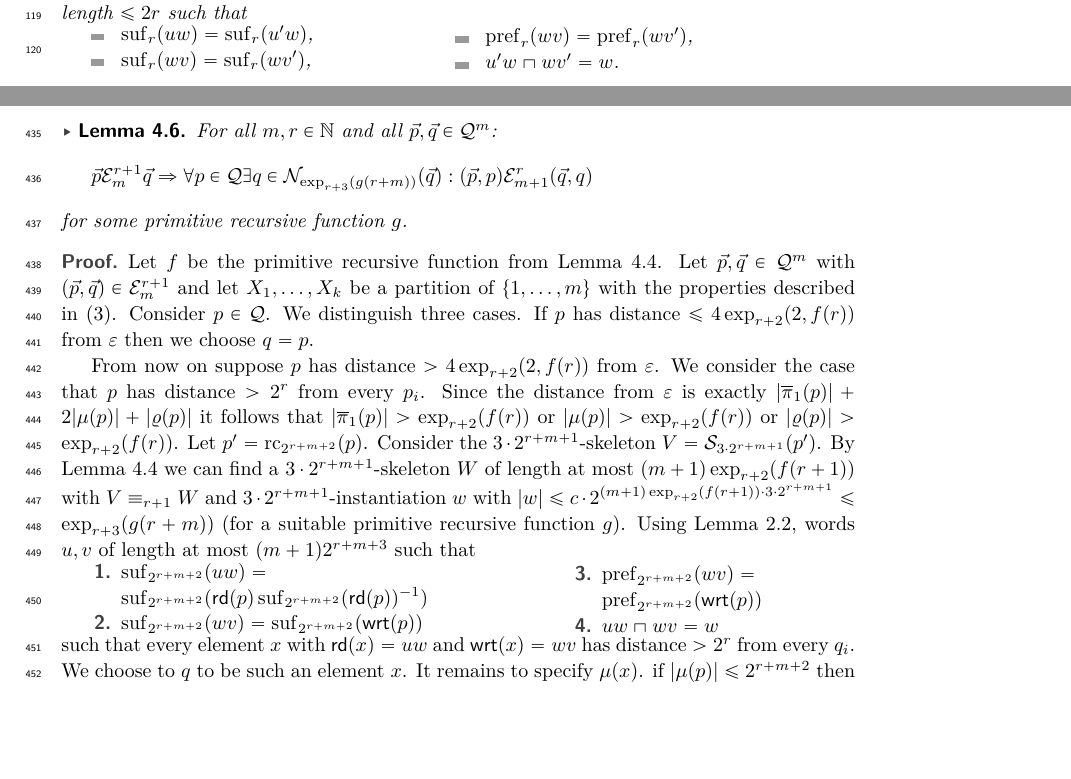
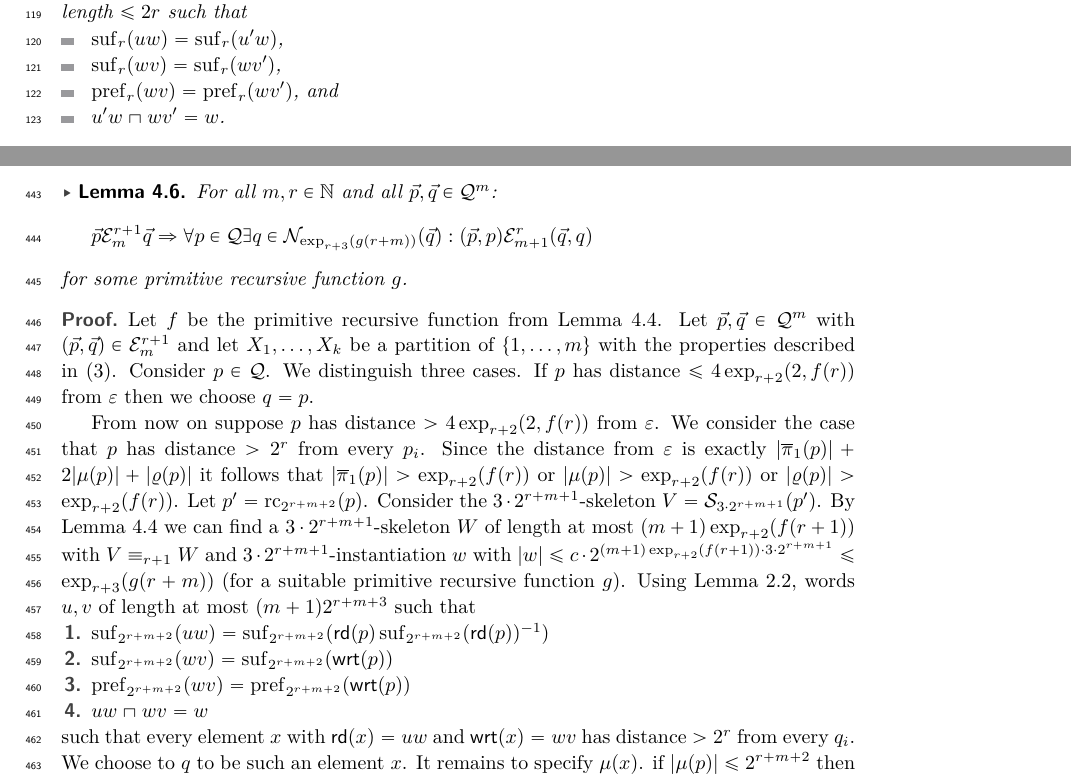
Before and after one commit to fariedabuzaid/cayley, a LaTeX paper (rqcayley.tex, which reads sections/2-preliminaries.tex, sections/4-decidability.tex): two parts of pages 3 and 11 of 17, joined at a grey line, cut so that both start at the same text, the shorter picture padded with empty space. Compiled offline with pdfLaTeX.

Commit message:
Remove minipages

```diff
--- a/sections/2-preliminaries.tex
+++ b/sections/2-preliminaries.tex
@@ -48,19 +48,12 @@ In a first lemma we prove that the complementary prefix and suffix of $u$ resp.~
 \begin{lemma}\label{lem:short_ends_construction}
 	Let $r\in\bbN$ and $u,v,w \in A^\ast$ with $uw\sqcap wv = w$. %such that the period of $w$ has length at least $2$.
 	Then there are words $u',v'$ of length $\leq 2r$ such that
-
-	\begin{minipage}{0.45\linewidth}
 	\begin{itemize}
 		\item $\suf_r(uw) = \suf_r(u'w)$,
 		\item $\suf_r(wv) = \suf_r(wv')$,
+		\item $\pref_r(wv) = \pref_r(wv')$, and
+		\item $u'w\sqcap wv' = w$.
 	\end{itemize}
-    \end{minipage}
-    \begin{minipage}{0.45\linewidth}
-    	\begin{itemize}
-    		\item $\pref_r(wv) = \pref_r(wv')$,
-    		\item $u'w\sqcap wv' = w$.
-    	\end{itemize}
-    \end{minipage}
 \end{lemma}
 \begin{proof}
 	Set $u'=\suf_r(u)$. Additionally, if $|v|\leq 2r$ set $v':=v$, and otherwise, set $v':=\pref_r(v)\suf_r(v)$. Then the first three equations are obviously satisfied. Now assume $u'w\sqcap wv'\neq w$, i.e., there is $w'\in A^*$ with $|w'|>|w|$, $w'\preceq wv'$, and $w'\sqsubseteq u'w$. Since $|u'w|\leq r+|w|$ we have $w'\preceq w\pref_r(v)\preceq wv$. Additionally, we have $w'\sqsubseteq u'w\sqsubseteq uw$ implying $|uw\sqcap wv|\geq|w'|>|w|$. This is a contradiction to the definition of~$w$.
--- a/sections/4-decidability.tex
+++ b/sections/4-decidability.tex
@@ -121,21 +118,12 @@ We show that $(\calE^r_m)_{r,m\in\bbN}$ are indeed EF-relations for $\frakC$.
 	Let $p'= \cpr_{2^{r+m+2}}(p)$.  Consider
 	the $3\cdot 2^{r+m+1}$-skeleton $V = \calS_{3\cdot 2^{r+m+1}}(p')$. By Lemma \ref{lem:r-equiv_word_construction} we can find a $3\cdot 2^{r+m+1}$-skeleton $W$ of length at most $(m+1)\exp_{r+2}(f(r+1))$ with $V \equiv_{r+1} W$ and $3\cdot 2^{r+m+1}$-instantiation $w$ with $|w|\leq  c\cdot 2^{(m+1)\exp_{r+2}(f(r+1)) \cdot 3\cdot 2^{r+m+1}}  \leq \exp_{r+3}(g(r+m))$ (for a suitable primitive recursive function $g$). Using Lemma \ref{lem:short_ends_construction}, words $u,v$ of length at most
 	$(m+1)2^{r+m+3}$ such that
-
-
-	\begin{minipage}{0.6\linewidth}
 	\begin{enumerate}
-		\item $\suf_{2^{r+m+2}}(uw) =$ \\$\suf_{2^{r+m+2}}(\rd{p}\suf_{2^{r+m+2}}(\rd{p})^{-1} )$
+		\item $\suf_{2^{r+m+2}}(uw) = \suf_{2^{r+m+2}}(\rd{p}\suf_{2^{r+m+2}}(\rd{p})^{-1} )$
 		\item $\suf_{2^{r+m+2}}(wv) = \suf_{2^{r+m+2}}(\wrt{p})$
+		\item $\pref_{2^{r+m+2}}(wv) = \pref_{2^{r+m+2}}(\wrt{p})$
+		\item $uw\sqcap wv = w$
 	\end{enumerate}
-    \end{minipage}
-    \begin{minipage}{0.4\linewidth}
-    	\begin{enumerate}
-    		\addtocounter{enumi}{2}
-    		\item $\pref_{2^{r+m+2}}(wv) =$\\ $\pref_{2^{r+m+2}}(\wrt{p})$
-    		\item $uw\sqcap wv = w$
-    	\end{enumerate}
-    \end{minipage}
     such that every element $x$ with $\rd{x} = uw$ and $\wrt{x} = wv$ has distance $> 2^r$ from every $q_i$.
     We choose to $q$ to be such an element $x$. It remains to specify $\mddl{x}$. if $|\mddl{p}| \leq 2^{r+m+2}$ then choose $\mu(q) = \mu(p)$. Otherwise
 	let $(v_0,v_1,\ldots, v_m)$ be the complete border-decomposition of $p'$ and let $(w_0, w_1,\ldots, w_n)$ be the complete border-decomposition of $w$. Let $i$
```
Also changed, not shown: sections/3-queuemonoid.tex (+0 -24 lines), sections/5-conclusion.tex (+2 -2 lines), sections/2-preliminaries.tex (1 more changed lines), sections/4-decidability.tex (3 more changed lines).
